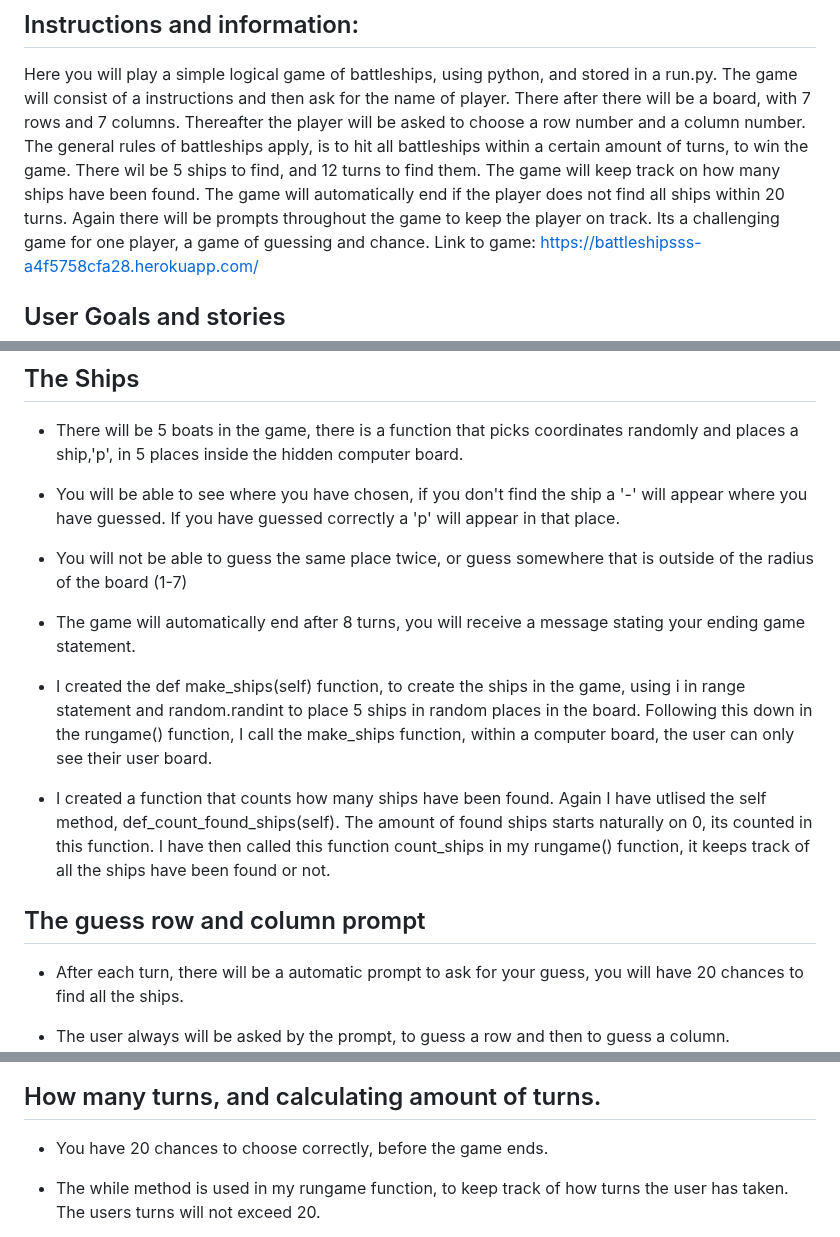
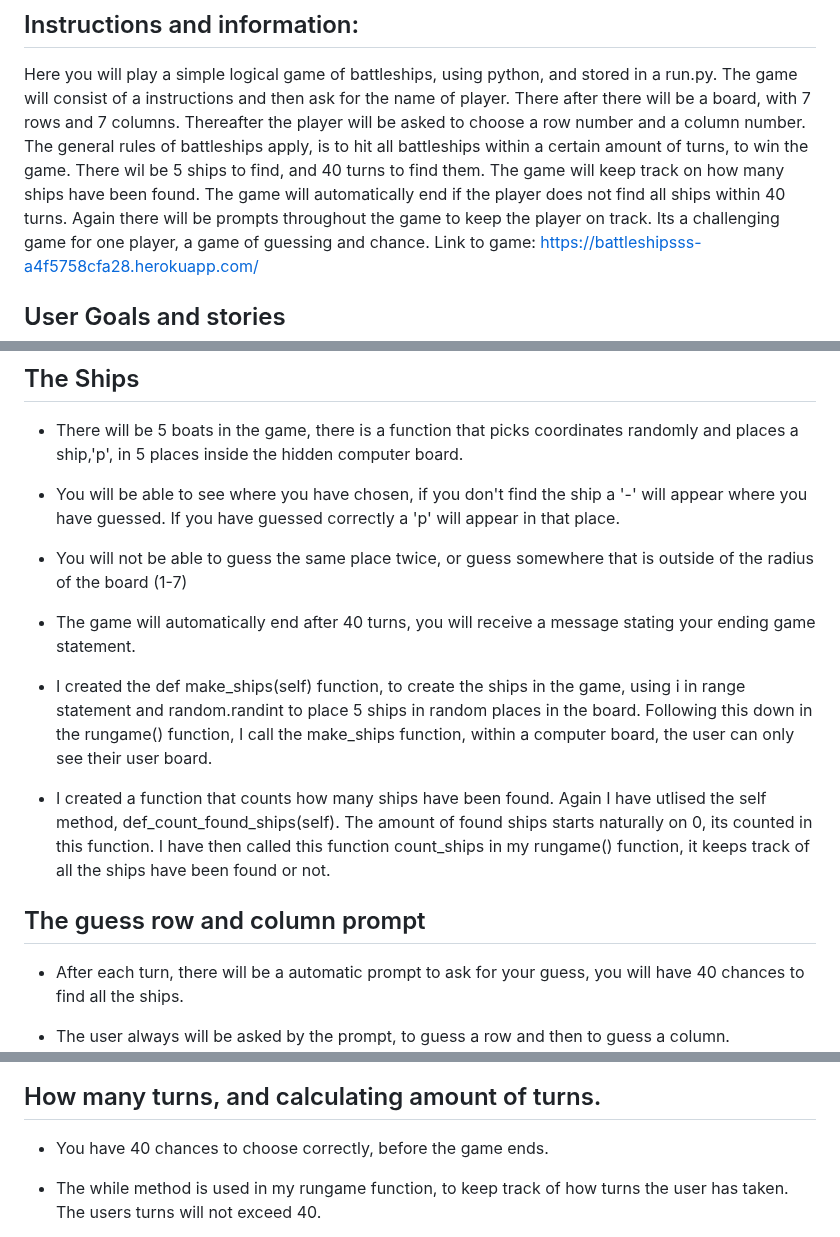
Before and after one commit to hnjw-png/battleships, a Markdown page: README.md, 3 parts joined by grey strips. Drawn GitHub-style.

```diff
--- a/README.md
+++ b/README.md
@@ -6,7 +6,7 @@
 Here you will play a simple logical game of battleships, using python, and stored in a run.py.
 The game will consist of a instructions and then ask for the name of player. There after there will be a board, with 7 rows and 7 columns. Thereafter the player will be asked to choose a row number and a column number.
 The general rules of battleships apply, is to hit all battleships within a certain amount of turns, to win the game.
-There wil be 5 ships to find, and 12 turns to find them. The game will keep track on how many ships have been found. The game will automatically end if the player does not find all ships within 20 turns. Again there will be prompts throughout the game to keep the player on track.
+There wil be 5 ships to find, and 40 turns to find them. The game will keep track on how many ships have been found. The game will automatically end if the player does not find all ships within 40 turns. Again there will be prompts throughout the game to keep the player on track.
 Its a challenging game for one player, a game of guessing and chance.
 Link to game: https://battleshipsss-a4f5758cfa28.herokuapp.com/
 
@@ -57,15 +59,16 @@ Link to game: https://battleshipsss-a4f5758cfa28.herokuapp.com/
 
 * You will not be able to guess the same place twice, or guess somewhere that is outside of the radius of the board (1-7)
 
-* The game will automatically end after 8 turns, you will receive a message stating your ending game statement.
+* The game will automatically end after 40 turns, you will receive a message stating your ending game statement.
 
 * I created the def make_ships(self) function, to create the ships in the game, using i in range statement and random.randint to place 5 ships in random places in the board. Following this down in the rungame() function, I call the make_ships function, within a computer board, the user can only see their user board.
 
 * I created a function that counts how many ships have been found. Again I have utlised the self method, def_count_found_ships(self). The amount of found ships starts naturally on 0, its counted in this function. I have then called this function count_ships in my rungame() function, it keeps track of all the ships have been found or not.
 
 
+
 ## The guess row and column prompt
 
-* After each turn, there will be a automatic prompt to ask for your guess, you will have 20 chances to find all the ships.
+* After each turn, there will be a automatic prompt to ask for your guess, you will have 40 chances to find all the ships.
 
 * The user always will be asked by the prompt, to guess a row and then to guess a column.
@@ -82,8 +87,8 @@ Link to game: https://battleshipsss-a4f5758cfa28.herokuapp.com/
 
 ## How many turns, and calculating amount of turns.
 
-* You have 20 chances to choose correctly, before the game ends.
+* You have 40 chances to choose correctly, before the game ends.
 
-* The while method is used in my rungame function, to keep track of how turns the user has taken. The users turns will not exceed 20.
+* The while method is used in my rungame function, to keep track of how turns the user has taken. The users turns will not exceed 40.
 
 * A prompt keeps the user informed of how many turns they have remaining.
```
Also changed, not shown: other parts of README.md (+7 -1 lines).
